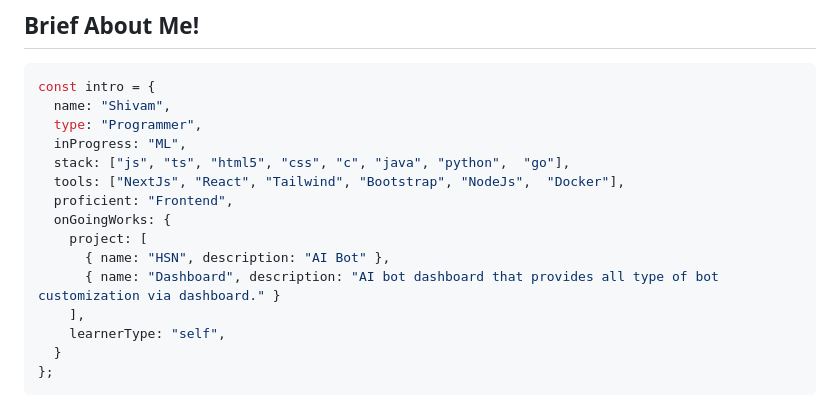
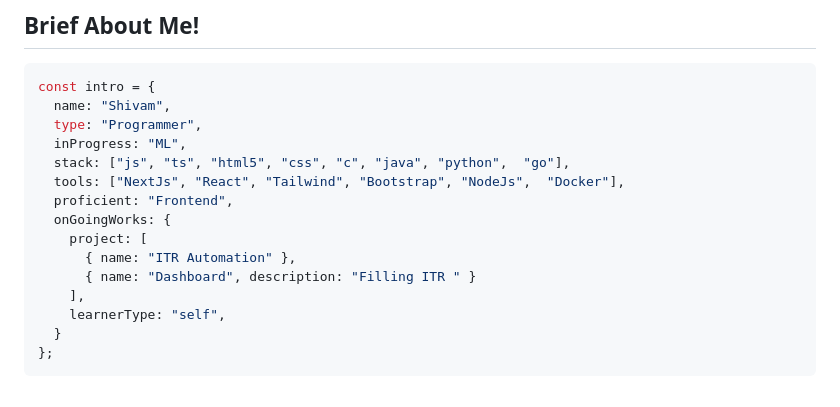
Before and after one commit to Shivam100xdev/Shivam100xdev, a Markdown page: README.md, the part around the change. Drawn GitHub-style.

Commit message:
Update ongoing projects in README.md

```diff
--- a/README.md
+++ b/README.md
@@ -17,8 +17,8 @@ const intro = {
   proficient: "Frontend",
   onGoingWorks: {
     project: [
-      { name: "HSN", description: "AI Bot" },
-      { name: "Dashboard", description: "AI bot dashboard that provides all type of bot customization via dashboard." }
+      { name: "ITR Automation" },
+      { name: "Dashboard", description: "Filling ITR " }
     ],
     learnerType: "self",
   }
```
